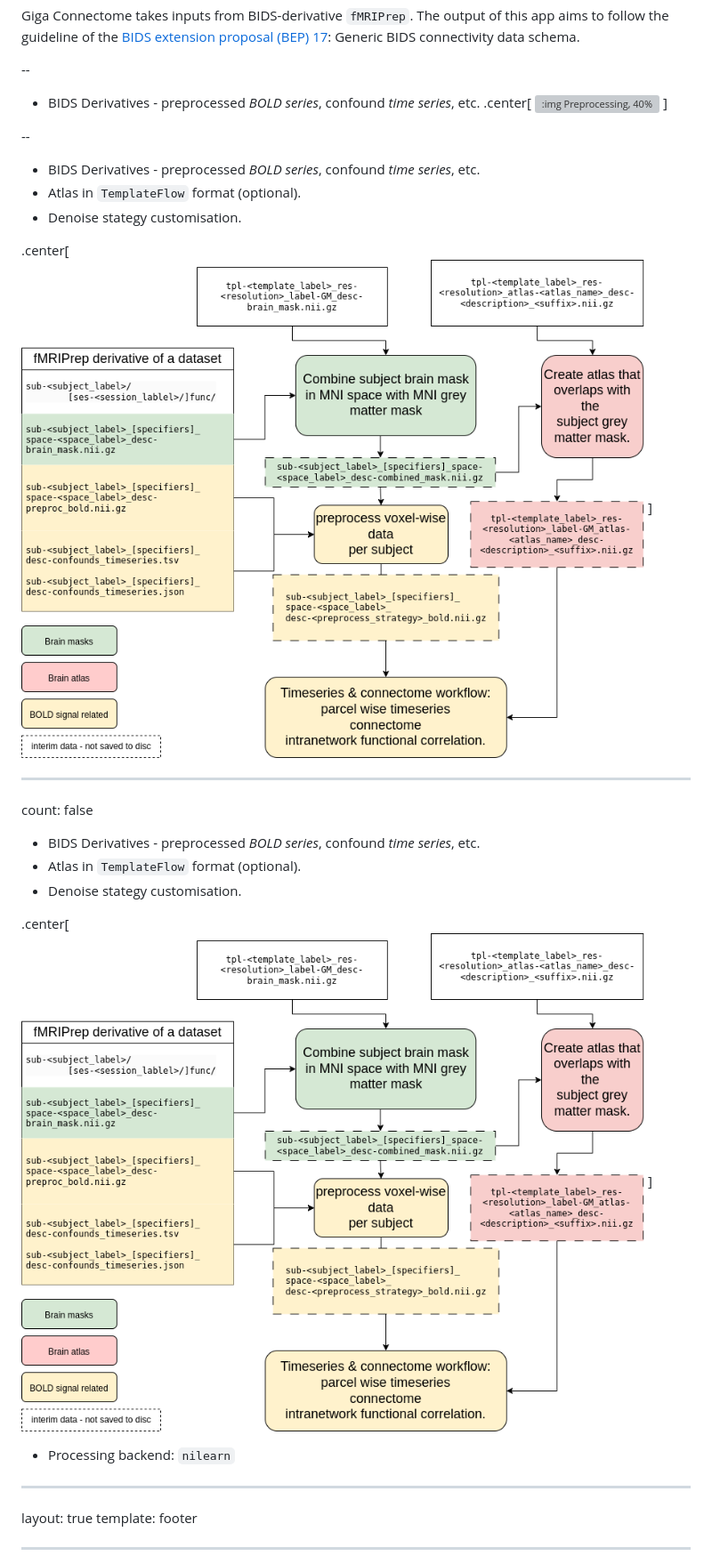
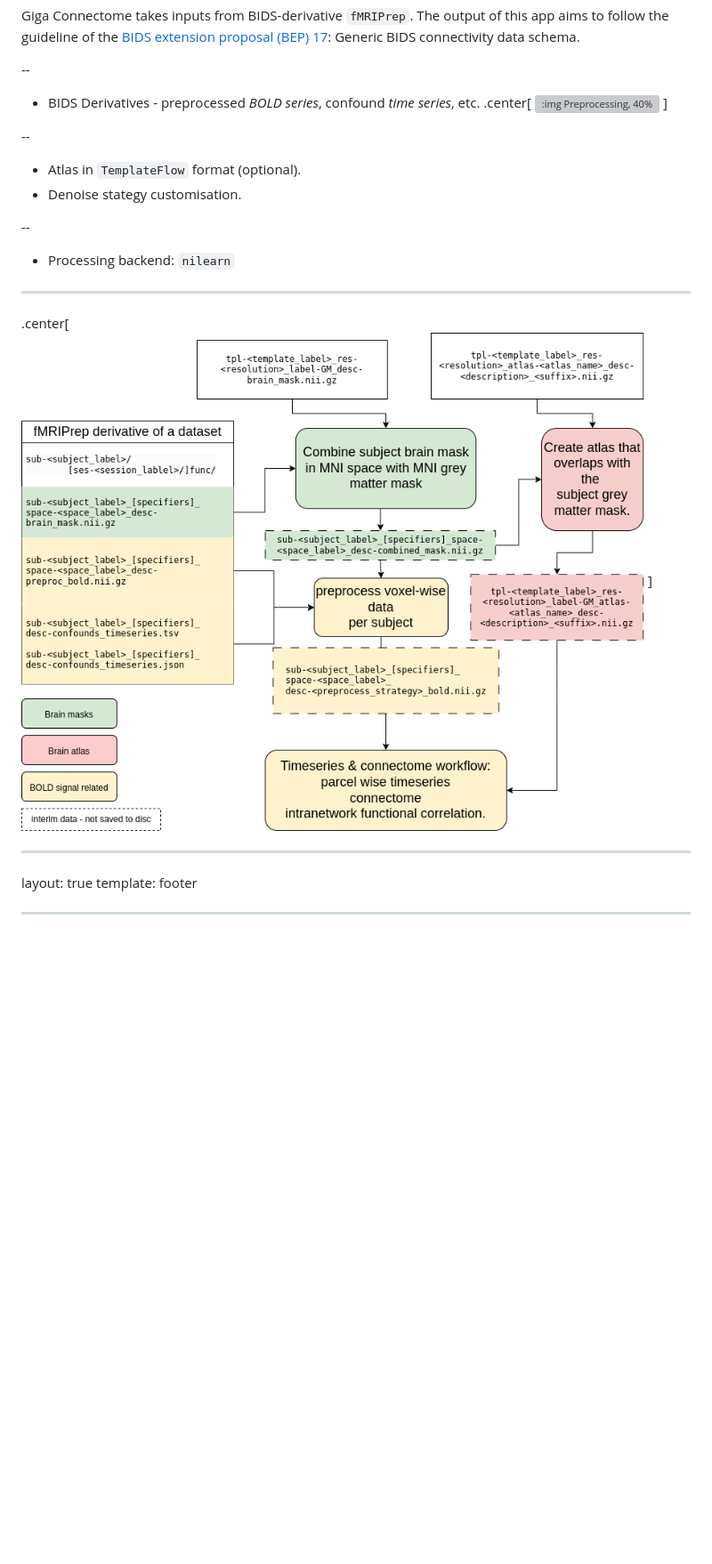
Before and after one commit to htwangtw/bids-ecosystem, a Markdown page: presentation.md, the part around one of its changes. Shown at 89% size. GitHub-like rendering; blank space fills up the shorter version; grey boxes are pictures that could not be loaded.

Commit message:
fix formatting

```diff
--- a/presentation.md
+++ b/presentation.md
@@ -1158,20 +1158,13 @@ Generic BIDS connectivity data schema.
 
 --
 
-* BIDS Derivatives - preprocessed *BOLD series*, confound *time series*, etc.
 * Atlas in `TemplateFlow` format (optional).
 * Denoise stategy customisation.
 
-.center[
-![:img giga-connectome workflow, 20%](assets/giga-connectome.png)
-]
+--
+
+* Processing backend: `nilearn`
 
 ---
 
-count: false
-
-* BIDS Derivatives - preprocessed *BOLD series*, confound *time series*, etc.
-* Atlas in `TemplateFlow` format (optional).
-* Denoise stategy customisation.
-
 .center[
@@ -1179,7 +1172,4 @@ count: false
 ]
-
-* Processing backend: `nilearn`
-
 
 ---
 layout: true
```
Also changed, not shown: other parts of presentation.md (+1 -1 lines).
